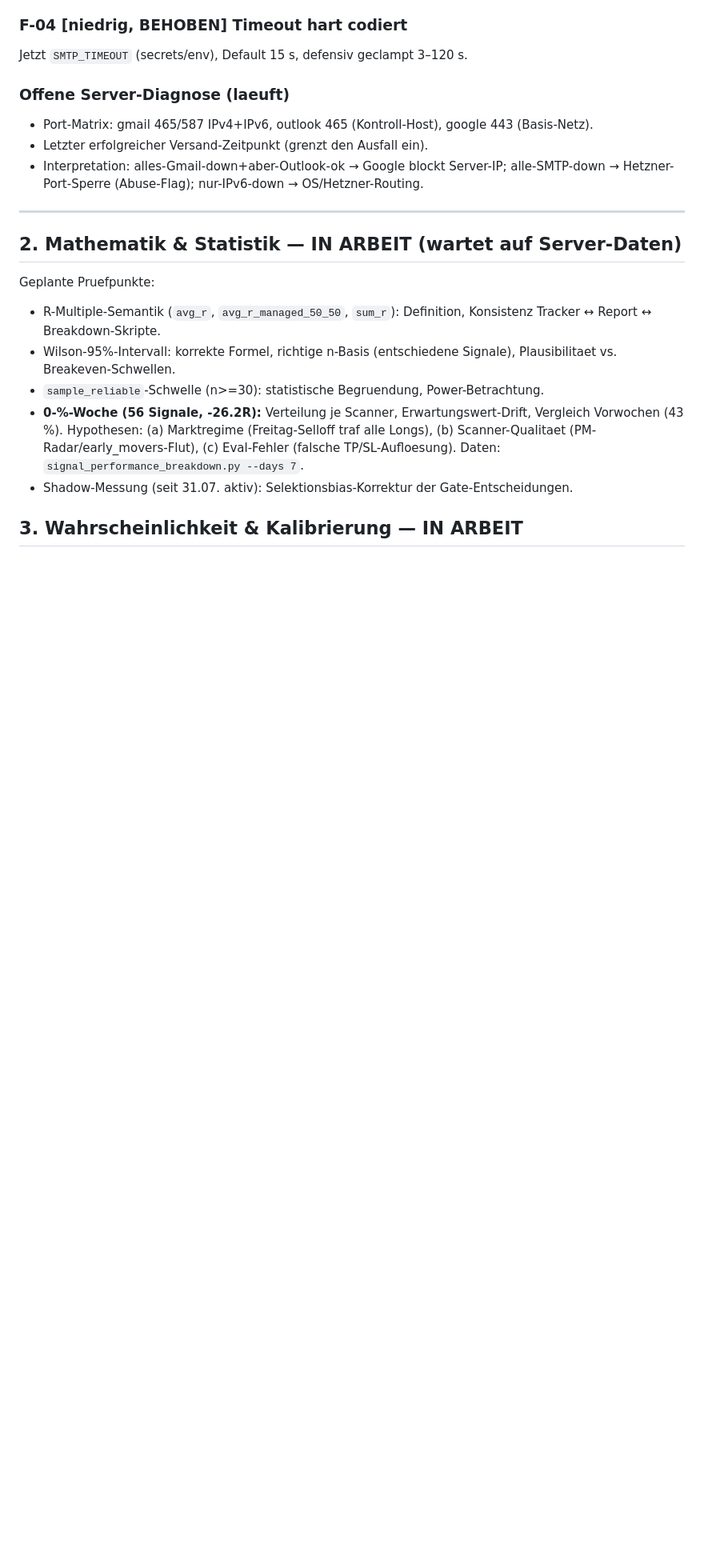
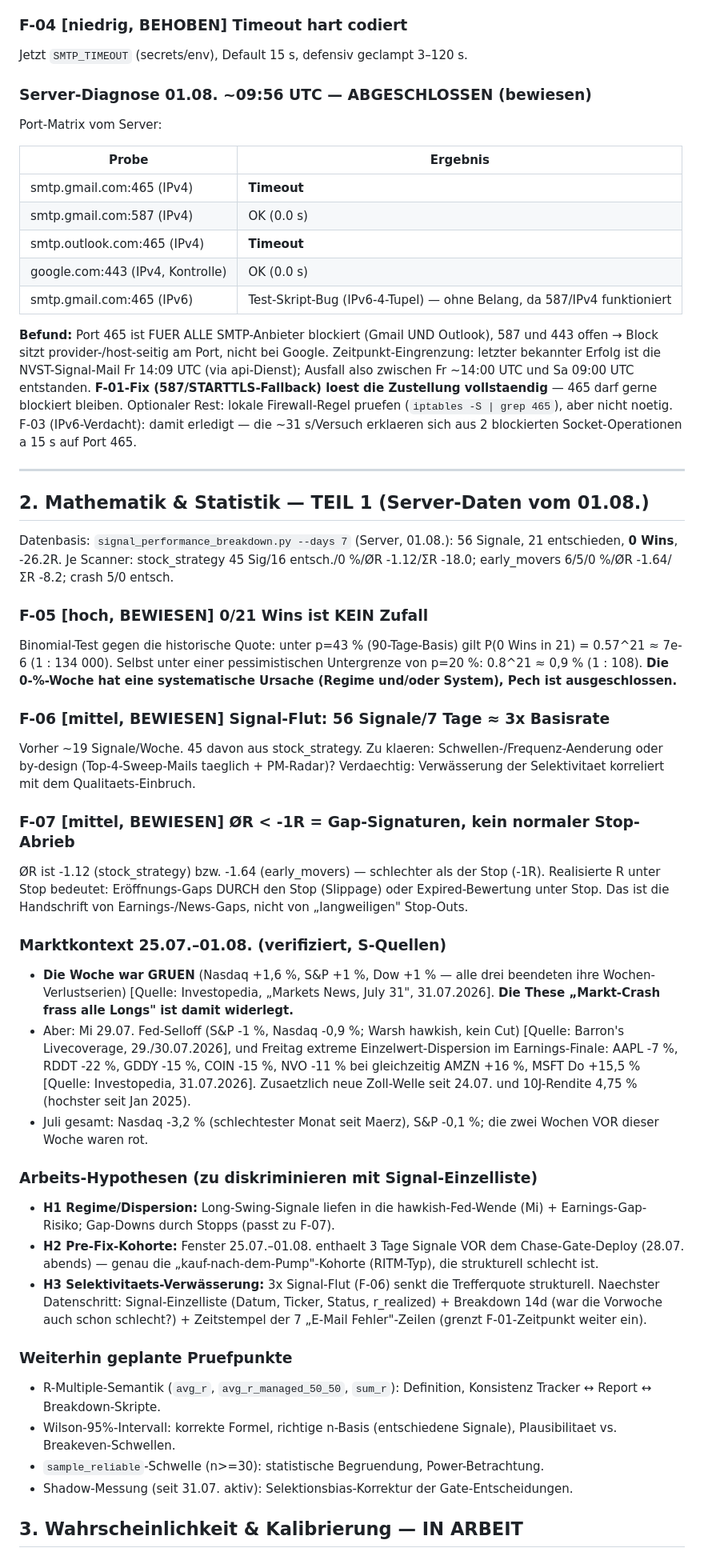
Before and after one commit to xantharu123-png/AlphaStation, a Markdown page: AUDIT_2026-08-01.md, the part around the change. Shown at 80% size. Rendered like a GitHub page; blank space fills up the shorter version.

Commit message:
Audit 2026-08-01: SMTP-Ursache bewiesen (465 providerseitig blockiert, 587 offen) + Statistik Teil 1 (F-05 Binomial 0/21, F-06 Signal-Flut, F-07 Gap-Signaturen, Marktkontext)

```diff
--- a/AUDIT_2026-08-01.md
+++ b/AUDIT_2026-08-01.md
@@ -39,20 +39,50 @@ Versand ausschliesslich ueber `smtplib.SMTP_SSL("smtp.gmail.com", 465)`. Ein Por
 ### F-04 [niedrig, BEHOBEN] Timeout hart codiert
 Jetzt `SMTP_TIMEOUT` (secrets/env), Default 15 s, defensiv geclampt 3–120 s.
 
-### Offene Server-Diagnose (laeuft)
-- Port-Matrix: gmail 465/587 IPv4+IPv6, outlook 465 (Kontroll-Host), google 443 (Basis-Netz).
-- Letzter erfolgreicher Versand-Zeitpunkt (grenzt den Ausfall ein).
-- Interpretation: alles-Gmail-down+aber-Outlook-ok → Google blockt Server-IP; alle-SMTP-down → Hetzner-Port-Sperre (Abuse-Flag); nur-IPv6-down → OS/Hetzner-Routing.
+### Server-Diagnose 01.08. ~09:56 UTC — ABGESCHLOSSEN (bewiesen)
+Port-Matrix vom Server:
+
+| Probe | Ergebnis |
+|---|---|
+| smtp.gmail.com:465 (IPv4) | **Timeout** |
+| smtp.gmail.com:587 (IPv4) | OK (0.0 s) |
+| smtp.outlook.com:465 (IPv4) | **Timeout** |
+| google.com:443 (IPv4, Kontrolle) | OK (0.0 s) |
+| smtp.gmail.com:465 (IPv6) | Test-Skript-Bug (IPv6-4-Tupel) — ohne Belang, da 587/IPv4 funktioniert |
+
+**Befund:** Port 465 ist FUER ALLE SMTP-Anbieter blockiert (Gmail UND Outlook), 587 und 443 offen → Block sitzt provider-/host-seitig am Port, nicht bei Google. Zeitpunkt-Eingrenzung: letzter bekannter Erfolg ist die NVST-Signal-Mail Fr 14:09 UTC (via api-Dienst); Ausfall also zwischen Fr ~14:00 UTC und Sa 09:00 UTC entstanden. **F-01-Fix (587/STARTTLS-Fallback) loest die Zustellung vollstaendig** — 465 darf gerne blockiert bleiben. Optionaler Rest: lokale Firewall-Regel pruefen (`iptables -S | grep 465`), aber nicht noetig.
+F-03 (IPv6-Verdacht): damit erledigt — die ~31 s/Versuch erklaeren sich aus 2 blockierten Socket-Operationen a 15 s auf Port 465.
 
 ---
 
-## 2. Mathematik & Statistik — IN ARBEIT (wartet auf Server-Daten)
+## 2. Mathematik & Statistik — TEIL 1 (Server-Daten vom 01.08.)
 
-Geplante Pruefpunkte:
+Datenbasis: `signal_performance_breakdown.py --days 7` (Server, 01.08.): 56 Signale, 21 entschieden, **0 Wins**, -26.2R. Je Scanner: stock_strategy 45 Sig/16 entsch./0 %/ØR -1.12/ΣR -18.0; early_movers 6/5/0 %/ØR -1.64/ΣR -8.2; crash 5/0 entsch.
+
+### F-05 [hoch, BEWIESEN] 0/21 Wins ist KEIN Zufall
+Binomial-Test gegen die historische Quote: unter p=43 % (90-Tage-Basis) gilt P(0 Wins in 21) = 0.57^21 ≈ 7e-6 (1 : 134 000). Selbst unter einer pessimistischen Untergrenze von p=20 %: 0.8^21 ≈ 0,9 % (1 : 108). **Die 0-%-Woche hat eine systematische Ursache (Regime und/oder System), Pech ist ausgeschlossen.**
+
+### F-06 [mittel, BEWIESEN] Signal-Flut: 56 Signale/7 Tage ≈ 3x Basisrate
+Vorher ~19 Signale/Woche. 45 davon aus stock_strategy. Zu klaeren: Schwellen-/Frequenz-Aenderung oder by-design (Top-4-Sweep-Mails taeglich + PM-Radar)? Verdaechtig: Verwässerung der Selektivitaet korreliert mit dem Qualitaets-Einbruch.
+
+### F-07 [mittel, BEWIESEN] ØR < -1R = Gap-Signaturen, kein normaler Stop-Abrieb
+ØR ist -1.12 (stock_strategy) bzw. -1.64 (early_movers) — schlechter als der Stop (-1R). Realisierte R unter Stop bedeutet: Eröffnungs-Gaps DURCH den Stop (Slippage) oder Expired-Bewertung unter Stop. Das ist die Handschrift von Earnings-/News-Gaps, nicht von „langweiligen" Stop-Outs.
+
+### Marktkontext 25.07.–01.08. (verifiziert, S-Quellen)
+- **Die Woche war GRUEN** (Nasdaq +1,6 %, S&P +1 %, Dow +1 % — alle drei beendeten ihre Wochen-Verlustserien) [Quelle: Investopedia, „Markets News, July 31", 31.07.2026]. **Die These „Markt-Crash frass alle Longs" ist damit widerlegt.**
+- Aber: Mi 29.07. Fed-Selloff (S&P -1 %, Nasdaq -0,9 %; Warsh hawkish, kein Cut) [Quelle: Barron's Livecoverage, 29./30.07.2026], und Freitag extreme Einzelwert-Dispersion im Earnings-Finale: AAPL -7 %, RDDT -22 %, GDDY -15 %, COIN -15 %, NVO -11 % bei gleichzeitig AMZN +16 %, MSFT Do +15,5 % [Quelle: Investopedia, 31.07.2026]. Zusaetzlich neue Zoll-Welle seit 24.07. und 10J-Rendite 4,75 % (hochster seit Jan 2025).
+- Juli gesamt: Nasdaq -3,2 % (schlechtester Monat seit Maerz), S&P -0,1 %; die zwei Wochen VOR dieser Woche waren rot.
+
+### Arbeits-Hypothesen (zu diskriminieren mit Signal-Einzelliste)
+- **H1 Regime/Dispersion:** Long-Swing-Signale liefen in die hawkish-Fed-Wende (Mi) + Earnings-Gap-Risiko; Gap-Downs durch Stopps (passt zu F-07).
+- **H2 Pre-Fix-Kohorte:** Fenster 25.07.–01.08. enthaelt 3 Tage Signale VOR dem Chase-Gate-Deploy (28.07. abends) — genau die „kauf-nach-dem-Pump"-Kohorte (RITM-Typ), die strukturell schlecht ist.
+- **H3 Selektivitaets-Verwässerung:** 3x Signal-Flut (F-06) senkt die Trefferquote strukturell.
+Naechster Datenschritt: Signal-Einzelliste (Datum, Ticker, Status, r_realized) + Breakdown 14d (war die Vorwoche auch schon schlecht?) + Zeitstempel der 7 „E-Mail Fehler"-Zeilen (grenzt F-01-Zeitpunkt weiter ein).
+
+### Weiterhin geplante Pruefpunkte
 - R-Multiple-Semantik (`avg_r`, `avg_r_managed_50_50`, `sum_r`): Definition, Konsistenz Tracker ↔ Report ↔ Breakdown-Skripte.
 - Wilson-95%-Intervall: korrekte Formel, richtige n-Basis (entschiedene Signale), Plausibilitaet vs. Breakeven-Schwellen.
 - `sample_reliable`-Schwelle (n>=30): statistische Begruendung, Power-Betrachtung.
-- **0-%-Woche (56 Signale, -26.2R):** Verteilung je Scanner, Erwartungswert-Drift, Vergleich Vorwochen (43 %). Hypothesen: (a) Marktregime (Freitag-Selloff traf alle Longs), (b) Scanner-Qualitaet (PM-Radar/early_movers-Flut), (c) Eval-Fehler (falsche TP/SL-Aufloesung). Daten: `signal_performance_breakdown.py --days 7`.
 - Shadow-Messung (seit 31.07. aktiv): Selektionsbias-Korrektur der Gate-Entscheidungen.
 
 ## 3. Wahrscheinlichkeit & Kalibrierung — IN ARBEIT
```
